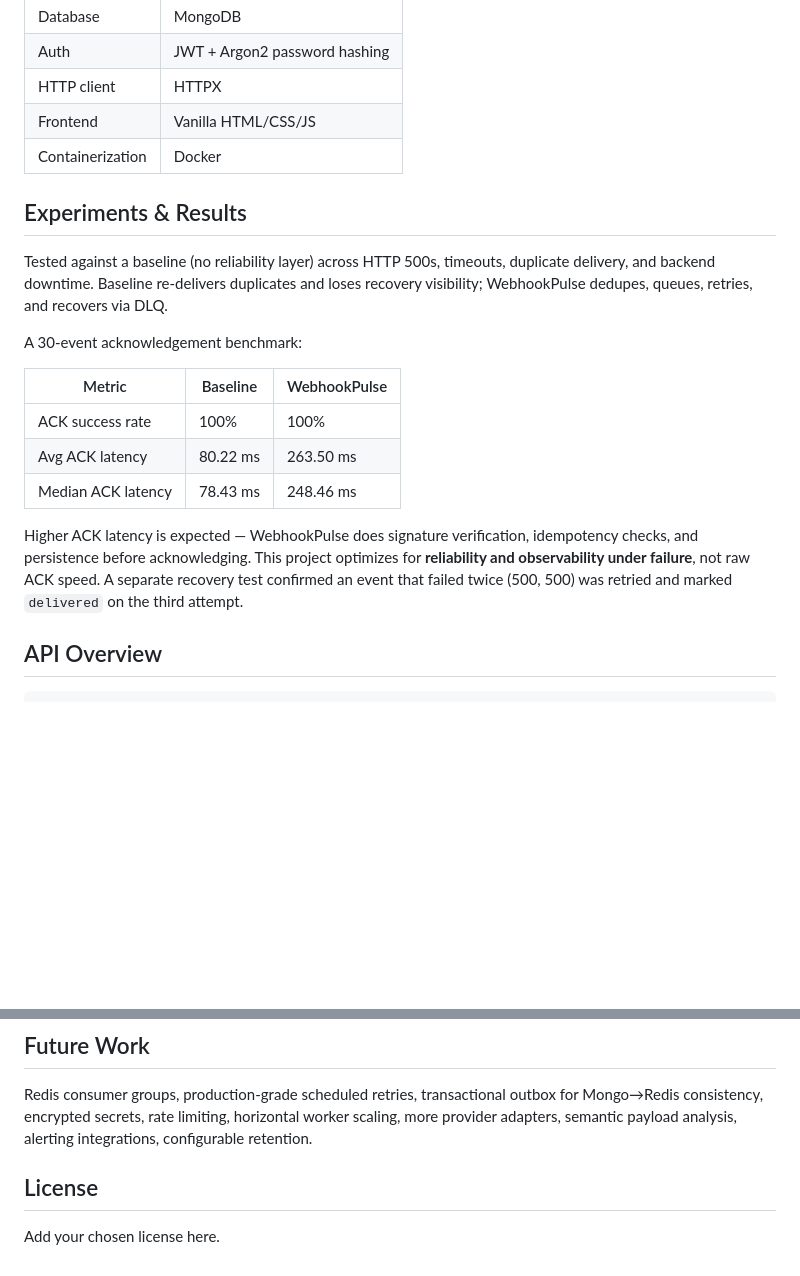
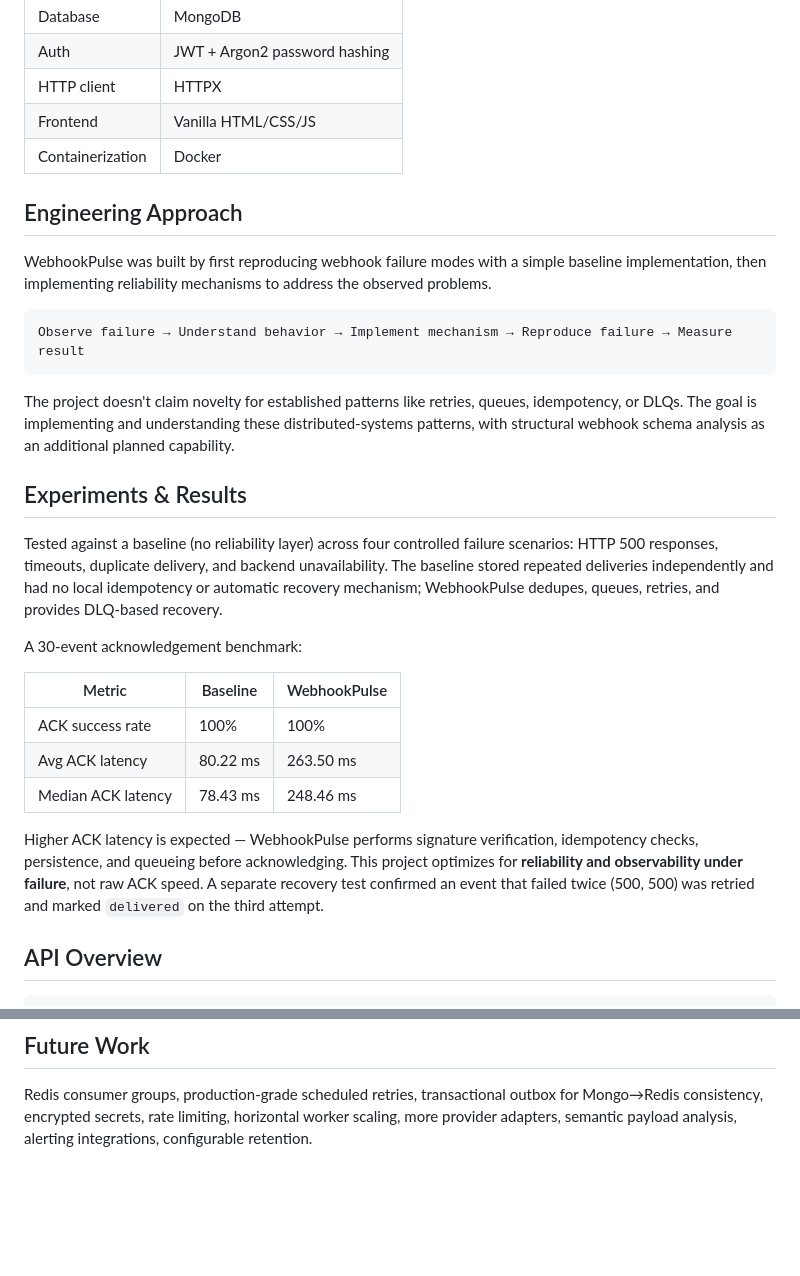
Before and after one commit to ForamAmin/WebhookPulse, a Markdown page: README.md, 2 parts joined by grey strips. Drawn GitHub-style; blank space fills up the shorter version.

````diff
--- a/README.md
+++ b/README.md
@@ -59,9 +66,19 @@ Webhook Provider → FastAPI (auth, endpoint resolution, signature check, idempo
 | Frontend | Vanilla HTML/CSS/JS |
 | Containerization | Docker |
 
+## Engineering Approach
+
+WebhookPulse was built by first reproducing webhook failure modes with a simple baseline implementation, then implementing reliability mechanisms to address the observed problems.
+
+```
+Observe failure → Understand behavior → Implement mechanism → Reproduce failure → Measure result
+```
+
+The project doesn't claim novelty for established patterns like retries, queues, idempotency, or DLQs. The goal is implementing and understanding these distributed-systems patterns, with structural webhook schema analysis as an additional planned capability.
+
 ## Experiments & Results
 
-Tested against a baseline (no reliability layer) across HTTP 500s, timeouts, duplicate delivery, and backend downtime. Baseline re-delivers duplicates and loses recovery visibility; WebhookPulse dedupes, queues, retries, and recovers via DLQ.
+Tested against a baseline (no reliability layer) across four controlled failure scenarios: HTTP 500 responses, timeouts, duplicate delivery, and backend unavailability. The baseline stored repeated deliveries independently and had no local idempotency or automatic recovery mechanism; WebhookPulse dedupes, queues, retries, and provides DLQ-based recovery.
 
 A 30-event acknowledgement benchmark:
 
@@ -71,7 +88,7 @@ A 30-event acknowledgement benchmark:
 | Avg ACK latency | 80.22 ms | 263.50 ms |
 | Median ACK latency | 78.43 ms | 248.46 ms |
 
-Higher ACK latency is expected — WebhookPulse does signature verification, idempotency checks, and persistence before acknowledging. This project optimizes for **reliability and observability under failure**, not raw ACK speed. A separate recovery test confirmed an event that failed twice (500, 500) was retried and marked `delivered` on the third attempt.
+Higher ACK latency is expected — WebhookPulse performs signature verification, idempotency checks, persistence, and queueing before acknowledging. This project optimizes for **reliability and observability under failure**, not raw ACK speed. A separate recovery test confirmed an event that failed twice (500, 500) was retried and marked `delivered` on the third attempt.
 
 ## API Overview
 
@@ -151,7 +180,3 @@ This is an MVP, not a commercial-platform clone:
 ## Future Work
 
 Redis consumer groups, production-grade scheduled retries, transactional outbox for Mongo→Redis consistency, encrypted secrets, rate limiting, horizontal worker scaling, more provider adapters, semantic payload analysis, alerting integrations, configurable retention.
-
-## License
-
-Add your chosen license here.
````
Also changed, not shown: other parts of README.md (+31 -12 lines).
